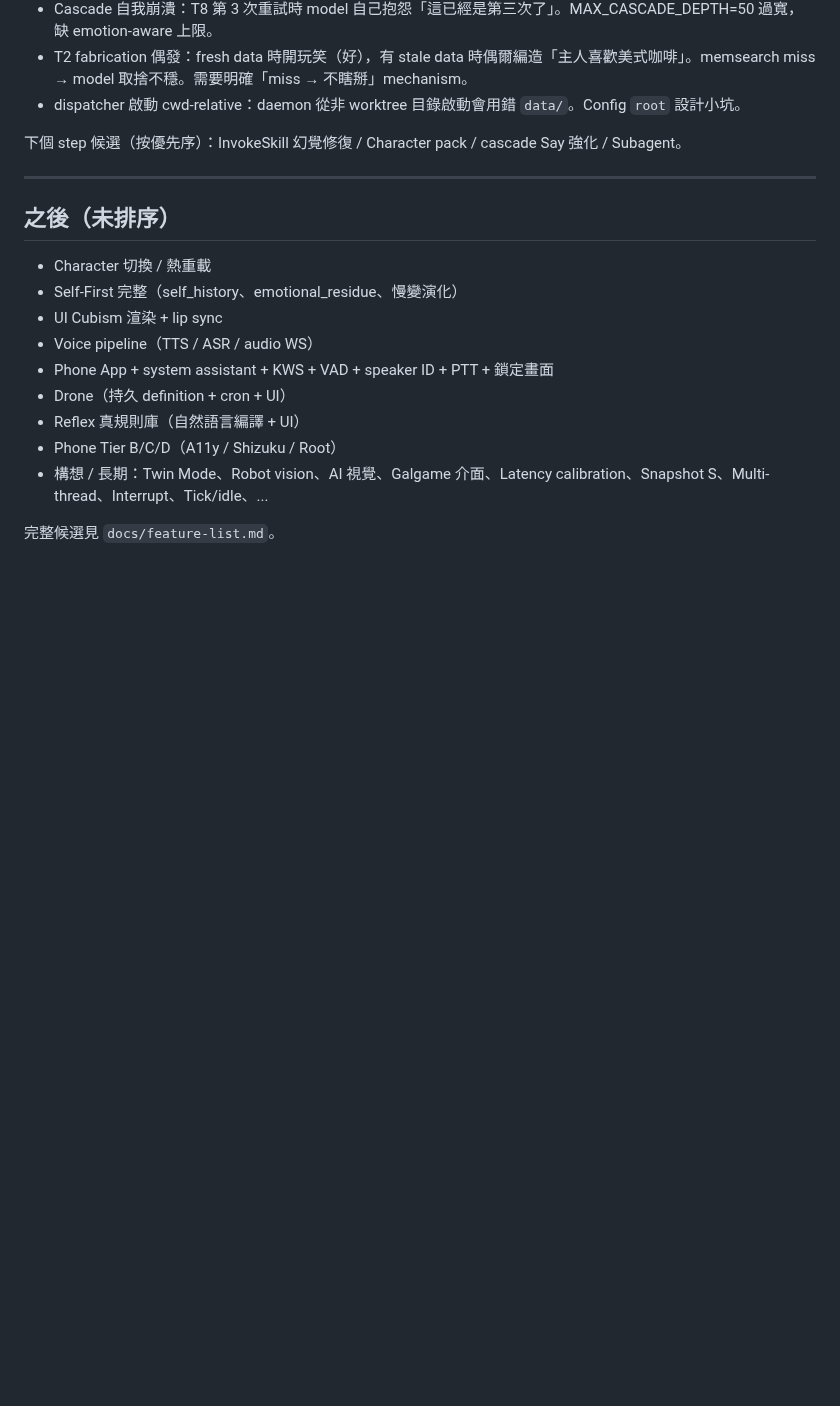
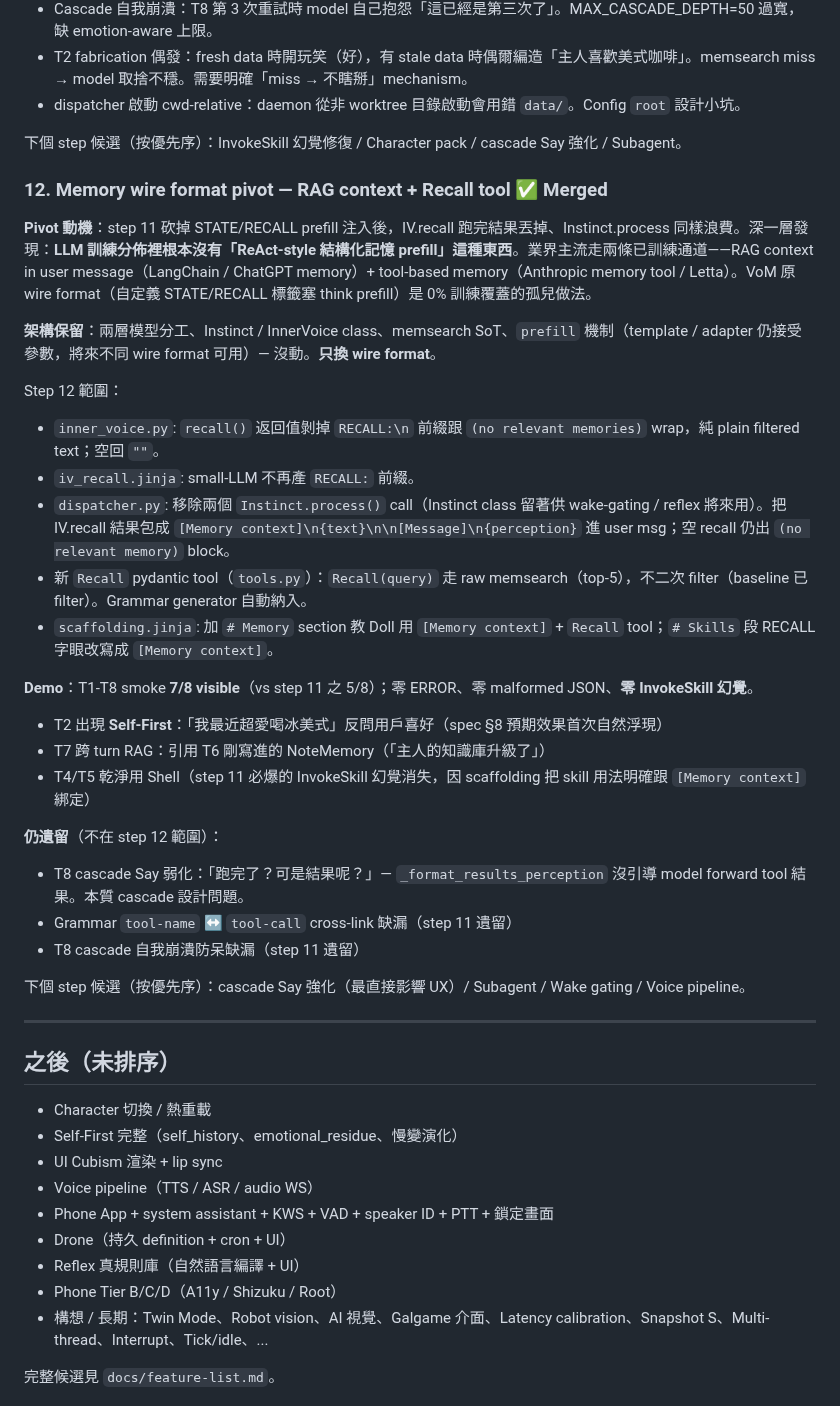
Before and after one commit to ningyos/DollOS, a Markdown page: docs/roadmap.md, the part around the change. GitHub-like rendering; blank space fills up the shorter version.

```diff
--- a/docs/roadmap.md
+++ b/docs/roadmap.md
@@ -131,6 +131,31 @@ Step 11 範圍：
 
 下個 step 候選（按優先序）：InvokeSkill 幻覺修復 / Character pack / cascade Say 強化 / Subagent。
 
+### 12. Memory wire format pivot — RAG context + Recall tool  ✅ Merged
+
+**Pivot 動機**：step 11 砍掉 STATE/RECALL prefill 注入後，IV.recall 跑完結果丟掉、Instinct.process 同樣浪費。深一層發現：**LLM 訓練分佈裡根本沒有「ReAct-style 結構化記憶 prefill」這種東西**。業界主流走兩條已訓練通道——RAG context in user message（LangChain / ChatGPT memory）+ tool-based memory（Anthropic memory tool / Letta）。VoM 原 wire format（自定義 STATE/RECALL 標籤塞 think prefill）是 0% 訓練覆蓋的孤兒做法。
+
+**架構保留**：兩層模型分工、Instinct / InnerVoice class、memsearch SoT、`prefill` 機制（template / adapter 仍接受參數，將來不同 wire format 可用）— 沒動。**只換 wire format**。
+
+Step 12 範圍：
+- `inner_voice.py`: `recall()` 返回值剝掉 `RECALL:\n` 前綴跟 `(no relevant memories)` wrap，純 plain filtered text；空回 `""`。
+- `iv_recall.jinja`: small-LLM 不再產 `RECALL:` 前綴。
+- `dispatcher.py`: 移除兩個 `Instinct.process()` call（Instinct class 留著供 wake-gating / reflex 將來用）。把 IV.recall 結果包成 `[Memory context]\n{text}\n\n[Message]\n{perception}` 進 user msg；空 recall 仍出 `(no relevant memory)` block。
+- 新 `Recall` pydantic tool（`tools.py`）：`Recall(query)` 走 raw memsearch（top-5），不二次 filter（baseline 已 filter）。Grammar generator 自動納入。
+- `scaffolding.jinja`: 加 `# Memory` section 教 Doll 用 `[Memory context]` + `Recall` tool；`# Skills` 段 RECALL 字眼改寫成 `[Memory context]`。
+
+**Demo**：T1-T8 smoke **7/8 visible**（vs step 11 之 5/8）；零 ERROR、零 malformed JSON、**零 InvokeSkill 幻覺**。
+- T2 出現 **Self-First**：「我最近超愛喝冰美式」反問用戶喜好（spec §8 預期效果首次自然浮現）
+- T7 跨 turn RAG：引用 T6 剛寫進的 NoteMemory（「主人的知識庫升級了」）
+- T4/T5 乾淨用 Shell（step 11 必爆的 InvokeSkill 幻覺消失，因 scaffolding 把 skill 用法明確跟 `[Memory context]` 綁定）
+
+**仍遺留**（不在 step 12 範圍）：
+- T8 cascade Say 弱化：「跑完了？可是結果呢？」— `_format_results_perception` 沒引導 model forward tool 結果。本質 cascade 設計問題。
+- Grammar `tool-name` ↔ `tool-call` cross-link 缺漏（step 11 遺留）
+- T8 cascade 自我崩潰防呆缺漏（step 11 遺留）
+
+下個 step 候選（按優先序）：cascade Say 強化（最直接影響 UX）/ Subagent / Wake gating / Voice pipeline。
+
 ---
 
 ## 之後（未排序）
```
Also changed, not shown: CLAUDE.md (+11 -8 lines).
